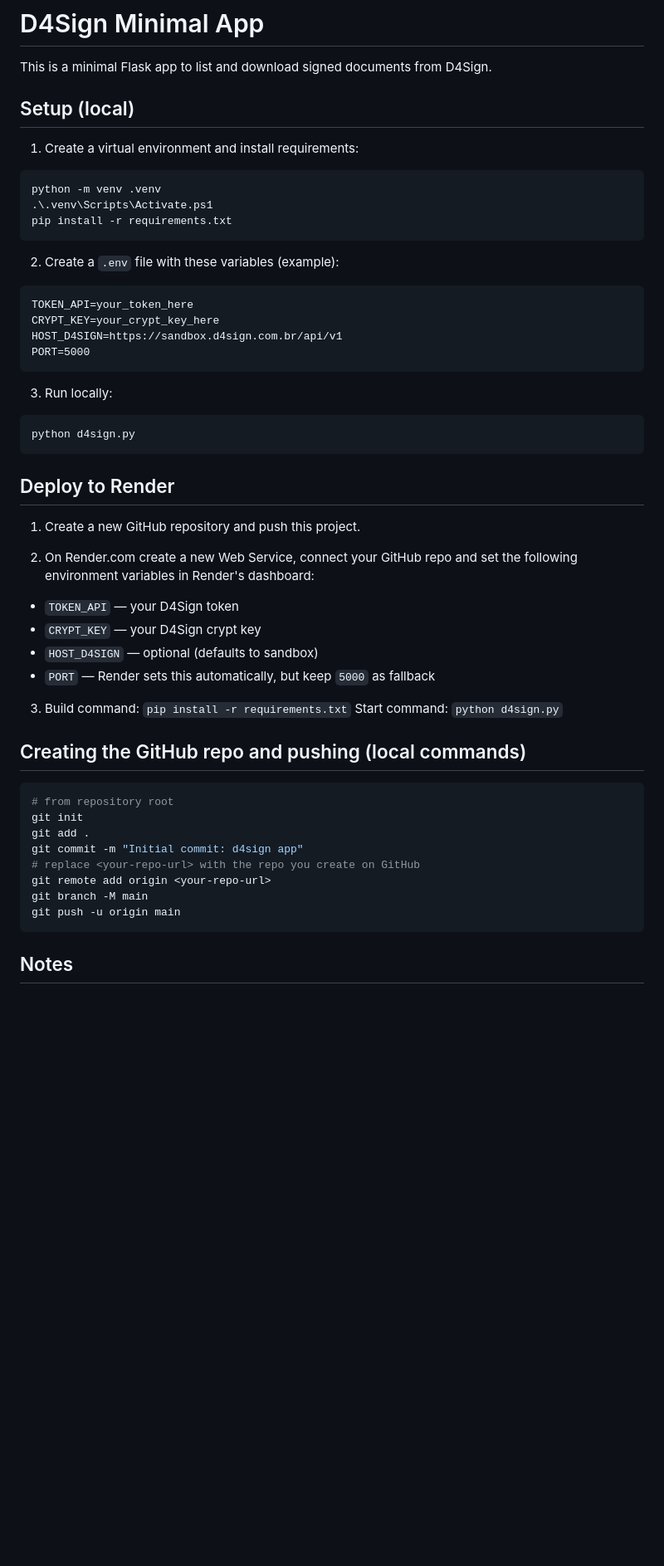
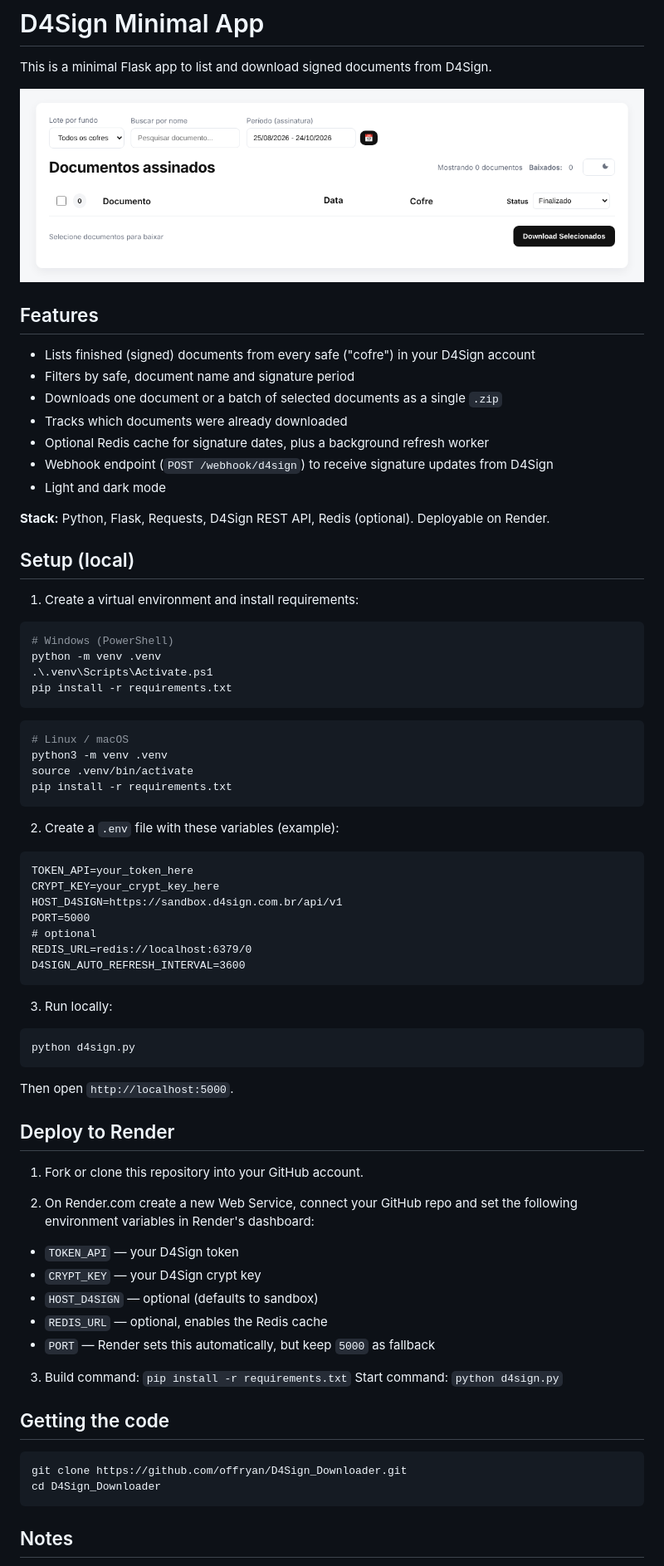
Before and after one commit to offryan/D4Sign_Downloader, a Markdown page: README.md, the part around the change. Shown: that part at 83% size. Rendered like a GitHub page; pictures changed too: docs/preview.png (added); blank space fills up the shorter version.

Commit message:
Melhora o README com descrição, tecnologias e como rodar

````diff
--- a/README.md
+++ b/README.md
@@ -1,14 +1,36 @@
 # D4Sign Minimal App
 
 This is a minimal Flask app to list and download signed documents from D4Sign.
+
+![D4Sign Downloader](docs/preview.png)
+
+## Features
+
+- Lists finished (signed) documents from every safe ("cofre") in your D4Sign account
+- Filters by safe, document name and signature period
+- Downloads one document or a batch of selected documents as a single `.zip`
+- Tracks which documents were already downloaded
+- Optional Redis cache for signature dates, plus a background refresh worker
+- Webhook endpoint (`POST /webhook/d4sign`) to receive signature updates from D4Sign
+- Light and dark mode
+
+**Stack:** Python, Flask, Requests, D4Sign REST API, Redis (optional). Deployable on Render.
 
 ## Setup (local)
 
 1. Create a virtual environment and install requirements:
 
 ```powershell
+# Windows (PowerShell)
 python -m venv .venv
 .\.venv\Scripts\Activate.ps1
+pip install -r requirements.txt
+```
+
+```bash
+# Linux / macOS
+python3 -m venv .venv
+source .venv/bin/activate
 pip install -r requirements.txt
 ```
 
@@ -19,6 +41,9 @@ TOKEN_API=your_token_here
 CRYPT_KEY=your_crypt_key_here
 HOST_D4SIGN=https://sandbox.d4sign.com.br/api/v1
 PORT=5000
+# optional
+REDIS_URL=redis://localhost:6379/0
+D4SIGN_AUTO_REFRESH_INTERVAL=3600
 ```
 
 3. Run locally:
@@ -27,31 +52,28 @@ PORT=5000
 python d4sign.py
 ```
 
+Then open `http://localhost:5000`.
+
 ## Deploy to Render
 
-1. Create a new GitHub repository and push this project.
+1. Fork or clone this repository into your GitHub account.
 
 2. On Render.com create a new Web Service, connect your GitHub repo and set the following environment variables in Render's dashboard:
 
 - `TOKEN_API` — your D4Sign token
 - `CRYPT_KEY` — your D4Sign crypt key
 - `HOST_D4SIGN` — optional (defaults to sandbox)
+- `REDIS_URL` — optional, enables the Redis cache
 - `PORT` — Render sets this automatically, but keep `5000` as fallback
 
 3. Build command: `pip install -r requirements.txt`
    Start command: `python d4sign.py`
 
-## Creating the GitHub repo and pushing (local commands)
+## Getting the code
 
-```powershell
-# from repository root
-git init
-git add .
-git commit -m "Initial commit: d4sign app"
-# replace <your-repo-url> with the repo you create on GitHub
-git remote add origin <your-repo-url>
-git branch -M main
-git push -u origin main
+```bash
+git clone https://github.com/offryan/D4Sign_Downloader.git
+cd D4Sign_Downloader
 ```
 
 ## Notes
````
